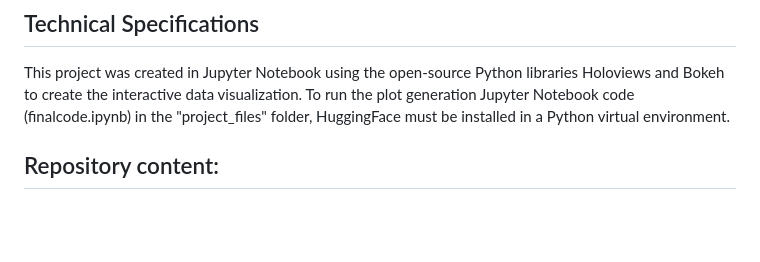
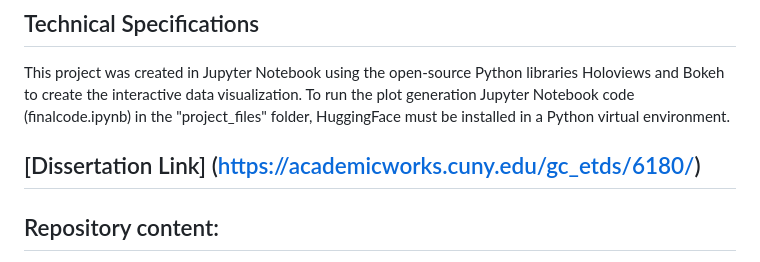
Before and after one commit to ajwoolsey/3BB, a Markdown page: README.md, the part around the change. Rendered like a GitHub page; blank space fills up the shorter version.

```diff
--- a/README.md
+++ b/README.md
@@ -12,6 +12,7 @@ Undisputedly, we are living in a time of tremendous and unprecedented ecological
 ## Technical Specifications
 This project was created in Jupyter Notebook using the open-source Python libraries Holoviews and Bokeh to create the interactive data visualization. To run the plot generation Jupyter Notebook code (finalcode.ipynb) in the "project_files" folder, HuggingFace must be installed in a Python virtual environment.
 
+## [Dissertation Link] (https://academicworks.cuny.edu/gc_etds/6180/)
 
 ## Repository content:
 
```
